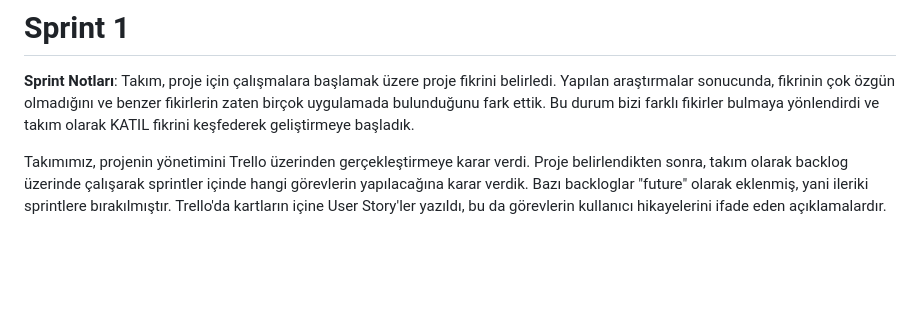
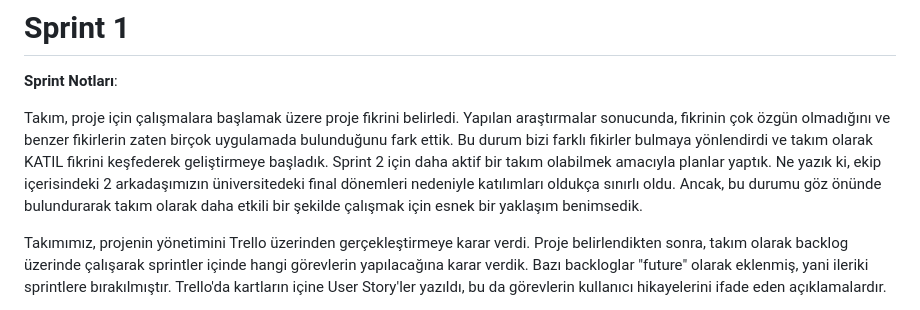
Before and after one commit to Yaizzz/F28_Luminexa, a Markdown page: README.md, the part around the change. GitHub-like rendering; blank space fills up the shorter version.

Commit message:
add some write

```diff
--- a/README.md
+++ b/README.md
@@ -67,7 +67,9 @@ KATIL, etkinliklere katılmaktan ve sosyal etkileşimden keyif alan genç ve yet
 
 # Sprint 1
 **Sprint Notları**:
+
 Takım, proje için çalışmalara başlamak üzere proje fikrini belirledi. Yapılan araştırmalar sonucunda, fikrinin çok özgün olmadığını ve benzer fikirlerin zaten birçok uygulamada bulunduğunu fark ettik. Bu durum bizi farklı fikirler bulmaya yönlendirdi ve takım olarak KATIL fikrini keşfederek geliştirmeye başladık.
+Sprint 2 için daha aktif bir takım olabilmek amacıyla planlar yaptık. Ne yazık ki, ekip içerisindeki 2 arkadaşımızın üniversitedeki final dönemleri nedeniyle katılımları oldukça sınırlı oldu. Ancak, bu durumu göz önünde bulundurarak takım olarak daha etkili bir şekilde çalışmak için esnek bir yaklaşım benimsedik.
 
 Takımımız, projenin yönetimini Trello üzerinden gerçekleştirmeye karar verdi. Proje belirlendikten sonra, takım olarak backlog üzerinde çalışarak sprintler içinde hangi görevlerin yapılacağına karar verdik. Bazı backloglar "future" olarak eklenmiş, yani ileriki sprintlere bırakılmıştır. Trello'da kartların içine User Story'ler yazıldı, bu da görevlerin kullanıcı hikayelerini ifade eden açıklamalardır.
 
```
